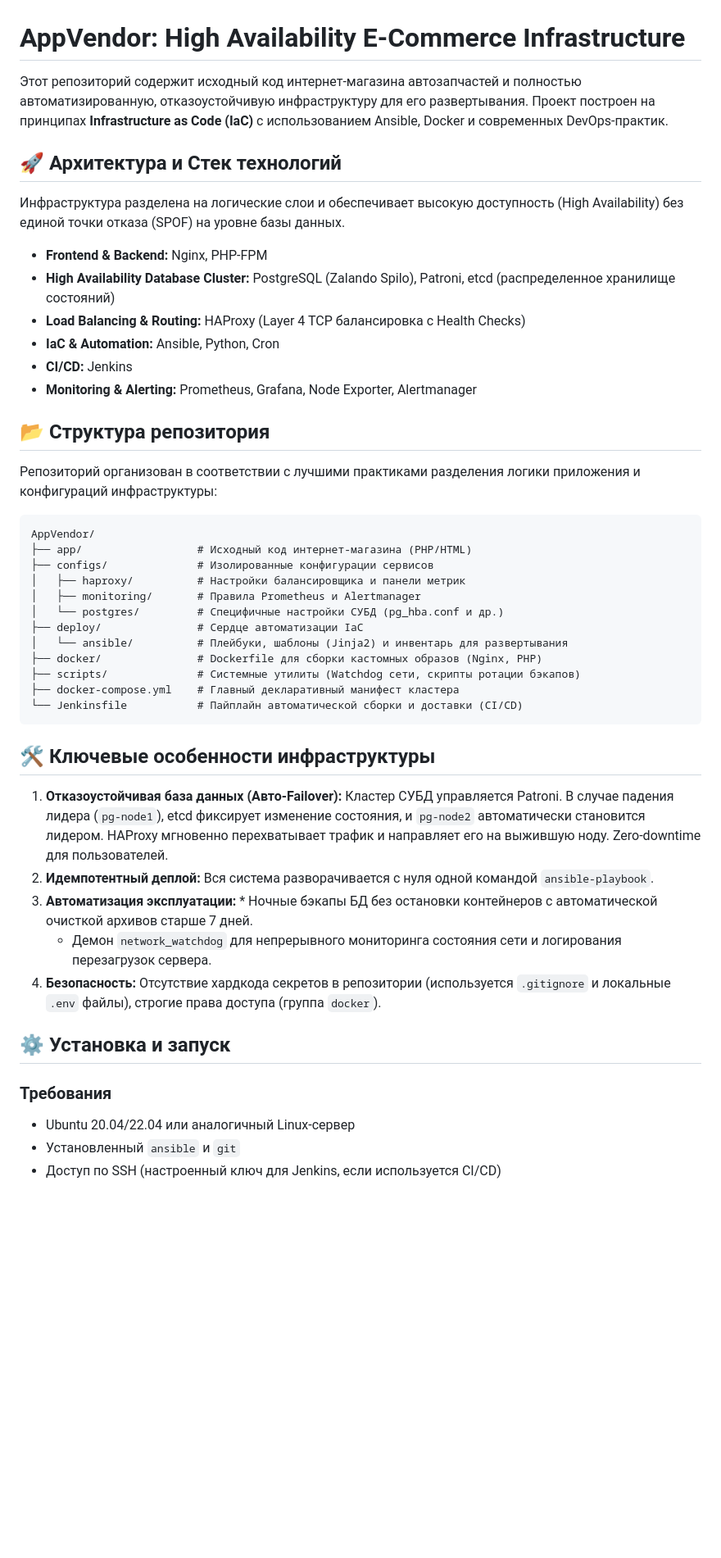
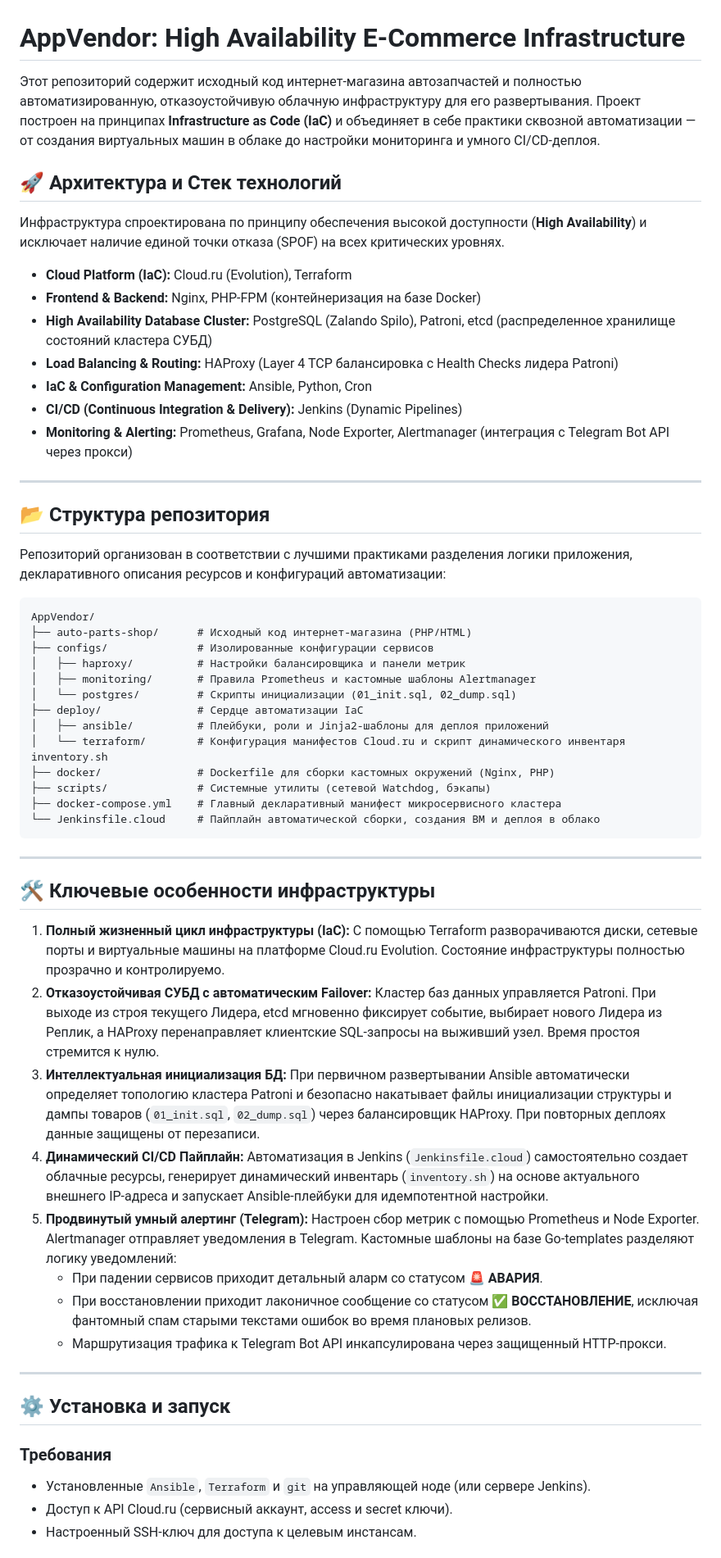
Before and after one commit to MindFure/AppVendor, a Markdown page: README.md, the part around one of its changes. Shown at 82% size. Drawn GitHub-style; blank space fills up the shorter version.

````diff
--- a/README.md
+++ b/README.md
@@ -1,49 +1,60 @@
 # AppVendor: High Availability E-Commerce Infrastructure
 
-Этот репозиторий содержит исходный код интернет-магазина автозапчастей и полностью автоматизированную, отказоустойчивую инфраструктуру для его развертывания. Проект построен на принципах **Infrastructure as Code (IaC)** с использованием Ansible, Docker и современных DevOps-практик.
+Этот репозиторий содержит исходный код интернет-магазина автозапчастей и полностью автоматизированную, отказоустойчивую облачную инфраструктуру для его развертывания. Проект построен на принципах **Infrastructure as Code (IaC)** и объединяет в себе практики сквозной автоматизации — от создания виртуальных машин в облаке до настройки мониторинга и умного CI/CD-деплоя.
 
 ## 🚀 Архитектура и Стек технологий
 
-Инфраструктура разделена на логические слои и обеспечивает высокую доступность (High Availability) без единой точки отказа (SPOF) на уровне базы данных.
+Инфраструктура спроектирована по принципу обеспечения высокой доступности (**High Availability**) и исключает наличие единой точки отказа (SPOF) на всех критических уровнях.
 
-* **Frontend & Backend:** Nginx, PHP-FPM
-* **High Availability Database Cluster:** PostgreSQL (Zalando Spilo), Patroni, etcd (распределенное хранилище состояний)
-* **Load Balancing & Routing:** HAProxy (Layer 4 TCP балансировка с Health Checks)
-* **IaC & Automation:** Ansible, Python, Cron
-* **CI/CD:** Jenkins
-* **Monitoring & Alerting:** Prometheus, Grafana, Node Exporter, Alertmanager
+* **Cloud Platform (IaC):** Cloud.ru (Evolution), Terraform
+* **Frontend & Backend:** Nginx, PHP-FPM (контейнеризация на базе Docker)
+* **High Availability Database Cluster:** PostgreSQL (Zalando Spilo), Patroni, etcd (распределенное хранилище состояний кластера СУБД)
+* **Load Balancing & Routing:** HAProxy (Layer 4 TCP балансировка с Health Checks лидера Patroni)
+* **IaC & Configuration Management:** Ansible, Python, Cron
+* **CI/CD (Continuous Integration & Delivery):** Jenkins (Dynamic Pipelines)
+* **Monitoring & Alerting:** Prometheus, Grafana, Node Exporter, Alertmanager (интеграция с Telegram Bot API через прокси)
+
+---
 
 ## 📂 Структура репозитория
 
-Репозиторий организован в соответствии с лучшими практиками разделения логики приложения и конфигураций инфраструктуры:
+Репозиторий организован в соответствии с лучшими практиками разделения логики приложения, декларативного описания ресурсов и конфигураций автоматизации:
 
 ```text
 AppVendor/
-├── app/                  # Исходный код интернет-магазина (PHP/HTML)
+├── auto-parts-shop/      # Исходный код интернет-магазина (PHP/HTML)
 ├── configs/              # Изолированные конфигурации сервисов
 │   ├── haproxy/          # Настройки балансировщика и панели метрик
-│   ├── monitoring/       # Правила Prometheus и Alertmanager
-│   └── postgres/         # Специфичные настройки СУБД (pg_hba.conf и др.)
+│   ├── monitoring/       # Правила Prometheus и кастомные шаблоны Alertmanager
+│   └── postgres/         # Скрипты инициализации (01_init.sql, 02_dump.sql)
 ├── deploy/               # Сердце автоматизации IaC
-│   └── ansible/          # Плейбуки, шаблоны (Jinja2) и инвентарь для развертывания
-├── docker/               # Dockerfile для сборки кастомных образов (Nginx, PHP)
-├── scripts/              # Системные утилиты (Watchdog сети, скрипты ротации бэкапов)
-├── docker-compose.yml    # Главный декларативный манифест кластера
-└── Jenkinsfile           # Пайплайн автоматической сборки и доставки (CI/CD)
+│   ├── ansible/          # Плейбуки, роли и Jinja2-шаблоны для деплоя приложений
+│   └── terraform/        # Конфигурация манифестов Cloud.ru и скрипт динамического инвентаря inventory.sh
+├── docker/               # Dockerfile для сборки кастомных окружений (Nginx, PHP)
+├── scripts/              # Системные утилиты (сетевой Watchdog, бэкапы)
+├── docker-compose.yml    # Главный декларативный манифест микросервисного кластера
+└── Jenkinsfile.cloud     # Пайплайн автоматической сборки, создания ВМ и деплоя в облако
 ```
+
+---
 
 ## 🛠 Ключевые особенности инфраструктуры
 
-1. **Отказоустойчивая база данных (Авто-Failover):** Кластер СУБД управляется Patroni. В случае падения лидера (`pg-node1`), etcd фиксирует изменение состояния, и `pg-node2` автоматически становится лидером. HAProxy мгновенно перехватывает трафик и направляет его на выжившую ноду. Zero-downtime для пользователей.
-2. **Идемпотентный деплой:** Вся система разворачивается с нуля одной командой `ansible-playbook`.
-3. **Автоматизация эксплуатации:** * Ночные бэкапы БД без остановки контейнеров с автоматической очисткой архивов старше 7 дней.
-   * Демон `network_watchdog` для непрерывного мониторинга состояния сети и логирования перезагрузок сервера.
-4. **Безопасность:** Отсутствие хардкода секретов в репозитории (используется `.gitignore` и локальные `.env` файлы), строгие права доступа (группа `docker`).
+1. **Полный жизненный цикл инфраструктуры (IaC):** С помощью Terraform разворачиваются диски, сетевые порты и виртуальные машины на платформе Cloud.ru Evolution. Состояние инфраструктуры полностью прозрачно и контролируемо.
+2. **Отказоустойчивая СУБД с автоматическим Failover:** Кластер баз данных управляется Patroni. При выходе из строя текущего Лидера, etcd мгновенно фиксирует событие, выбирает нового Лидера из Реплик, а HAProxy перенаправляет клиентские SQL-запросы на выживший узел. Время простоя стремится к нулю.
+3. **Интеллектуальная инициализация БД:** При первичном развертывании Ansible автоматически определяет топологию кластера Patroni и безопасно накатывает файлы инициализации структуры и дампы товаров (`01_init.sql`, `02_dump.sql`) через балансировщик HAProxy. При повторных деплоях данные защищены от перезаписи.
+4. **Динамический CI/CD Пайплайн:** Автоматизация в Jenkins (`Jenkinsfile.cloud`) самостоятельно создает облачные ресурсы, генерирует динамический инвентарь (`inventory.sh`) на основе актуального внешнего IP-адреса и запускает Ansible-плейбуки для идемпотентной настройки.
+5. **Продвинутый умный алертинг (Telegram):** Настроен сбор метрик с помощью Prometheus и Node Exporter. Alertmanager отправляет уведомления в Telegram. Кастомные шаблоны на базе Go-templates разделяют логику уведомлений:
+   * При падении сервисов приходит детальный аларм со статусом **🚨 АВАРИЯ**.
+   * При восстановлении приходит лаконичное сообщение со статусом **✅ ВОССТАНОВЛЕНИЕ**, исключая фантомный спам старыми текстами ошибок во время плановых релизов.
+   * Маршрутизация трафика к Telegram Bot API инкапсулирована через защищенный HTTP-прокси.
+
+---
 
 ## ⚙️ Установка и запуск
 
 ### Требования
-* Ubuntu 20.04/22.04 или аналогичный Linux-сервер
-* Установленный `ansible` и `git`
-* Доступ по SSH (настроенный ключ для Jenkins, если используется CI/CD)
+* Установленные `Ansible`, `Terraform` и `git` на управляющей ноде (или сервере Jenkins).
+* Доступ к API Cloud.ru (сервисный аккаунт, access и secret ключи).
+* Настроенный SSH-ключ для доступа к целевым инстансам.
 
````
Also changed, not shown: other parts of README.md (+21 -16 lines).
